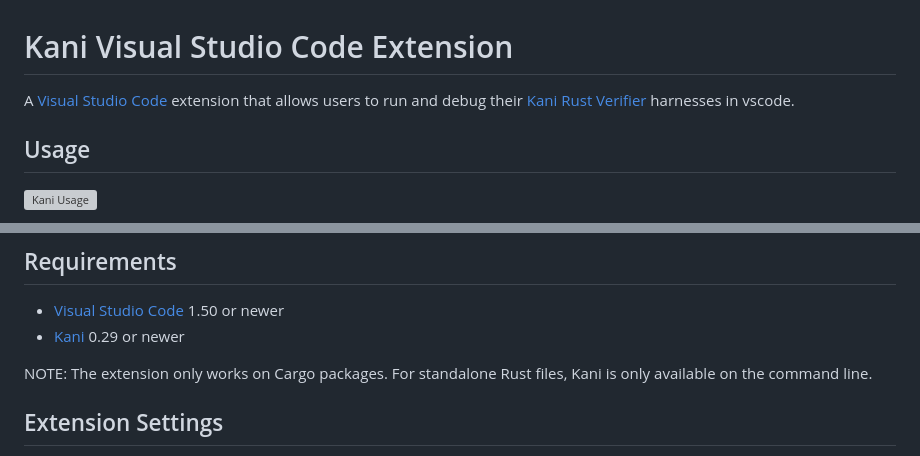
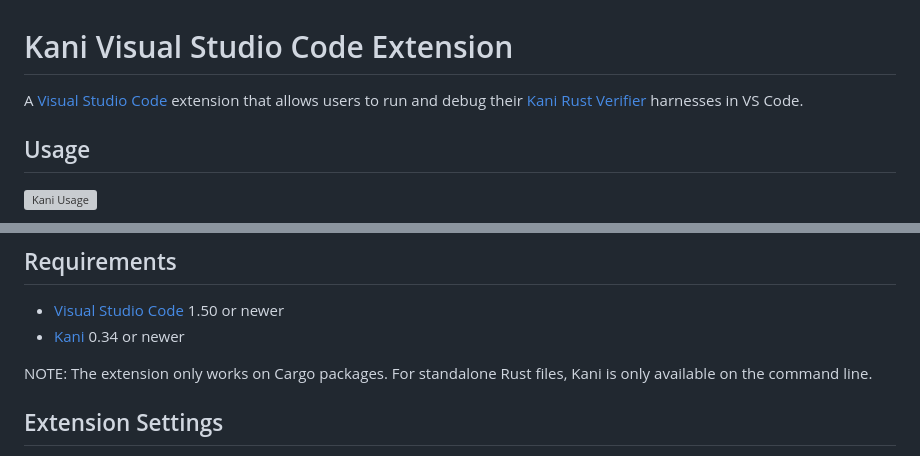
Before and after one commit to model-checking/kani-vscode-extension, a Markdown page: README.md, 2 parts joined by grey strips. Rendered like a GitHub page; grey boxes are pictures that could not be loaded.

```diff
--- a/README.md
+++ b/README.md
@@ -1,6 +1,6 @@
 # Kani Visual Studio Code Extension
 
-A [Visual Studio Code](https://code.visualstudio.com/) extension that allows users to run and debug their [Kani Rust Verifier](https://github.com/model-checking/kani) harnesses in vscode.
+A [Visual Studio Code](https://code.visualstudio.com/) extension that allows users to run and debug their [Kani Rust Verifier](https://github.com/model-checking/kani) harnesses in VS Code.
 
 ## Usage
 
@@ -22,7 +22,7 @@ Check [user guide](docs/user-guide.md) for more detailed information.
 ## Requirements
 
 -   [Visual Studio Code](https://code.visualstudio.com/) 1.50 or newer
--   [Kani](https://github.com/model-checking/kani) 0.29 or newer
+-   [Kani](https://github.com/model-checking/kani) 0.34 or newer
 
 NOTE: The extension only works on Cargo packages. For standalone Rust files, Kani is only available on the command line.
 
```
Also changed, not shown: docs/user-guide.md (+23 -1 lines), resources/screenshots/coverage-info.png (added).
